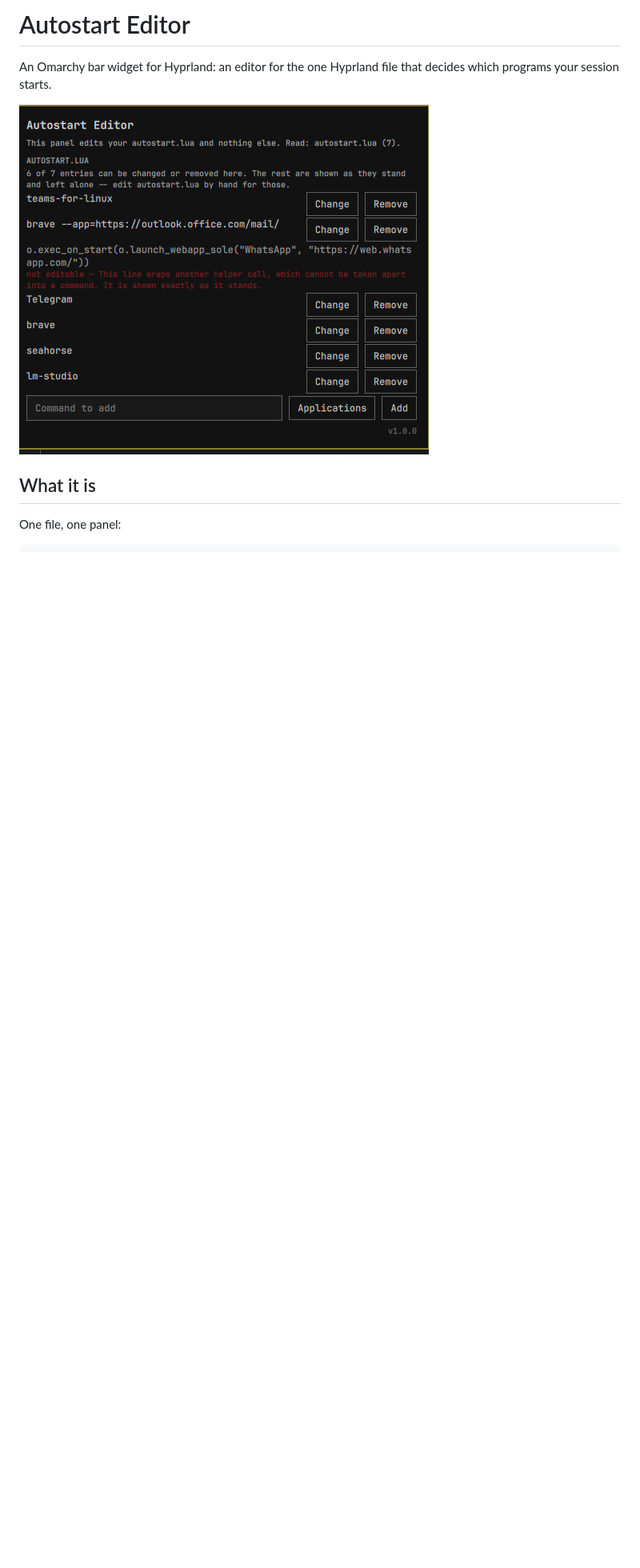
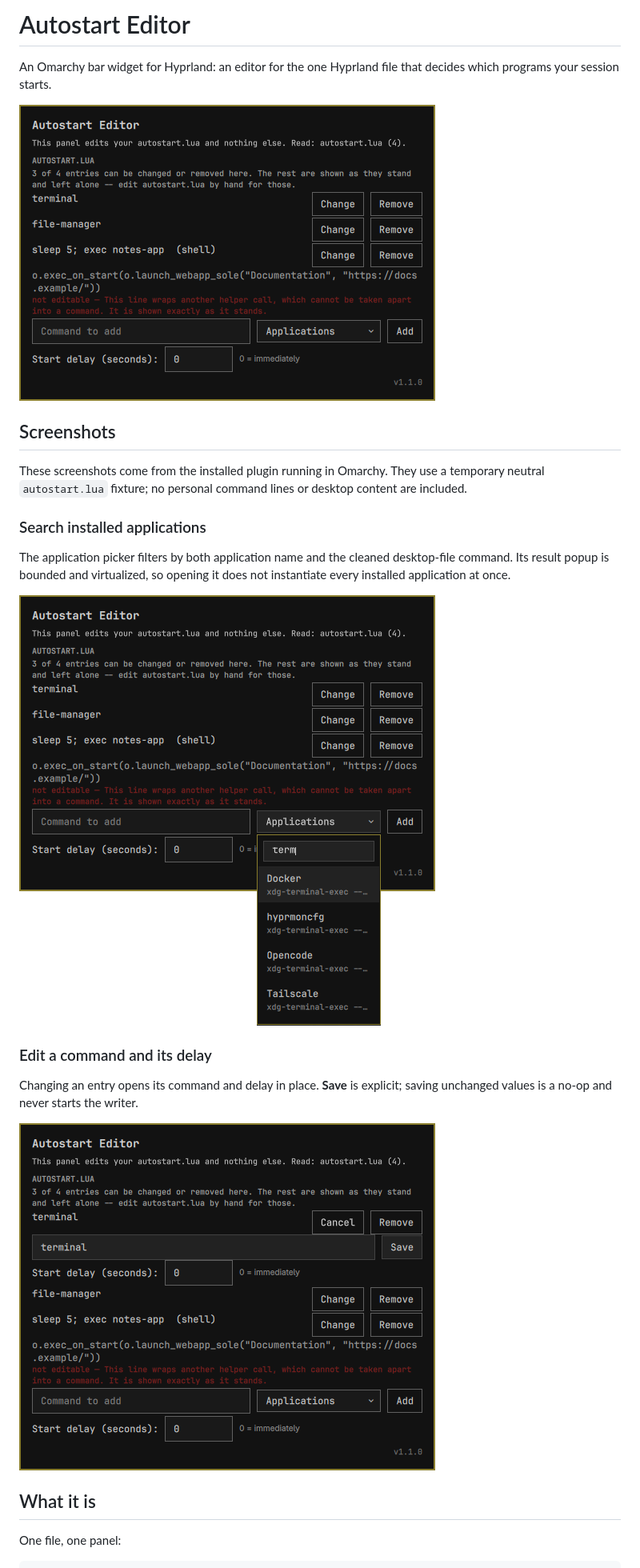
Before and after one commit to SmartALB/omarchy-autostart-editor, a Markdown page: README.md, the part around one of its changes. Shown at 80% size. GitHub-like rendering; pictures changed too: preview.png, screenshots/application-search.png (added), screenshots/edit-entry.png (added); blank space fills up the shorter version.

Commit message:
feat: harden and streamline autostart editor

```diff
--- a/README.md
+++ b/README.md
@@ -4,6 +4,27 @@ An Omarchy bar widget for Hyprland: an editor for the one Hyprland file that
 decides which programs your session starts.
 
 ![The Autostart Editor panel, showing the entries of an autostart.lua](preview.png)
+
+## Screenshots
+
+These screenshots come from the installed plugin running in Omarchy. They use
+a temporary neutral `autostart.lua` fixture; no personal command lines or
+desktop content are included.
+
+### Search installed applications
+
+The application picker filters by both application name and the cleaned
+desktop-file command. Its result popup is bounded and virtualized, so opening
+it does not instantiate every installed application at once.
+
+![Searching installed applications from the add row](screenshots/application-search.png)
+
+### Edit a command and its delay
+
+Changing an entry opens its command and delay in place. **Save** is explicit;
+saving unchanged values is a no-op and never starts the writer.
+
+![Editing an existing autostart entry and its delay](screenshots/edit-entry.png)
 
 ## What it is
 
```
Also changed, not shown: other parts of README.md (+35 -10 lines), CHECKLIST.md (+30 -20 lines), screenshots/overview.png (added), 13 other files.
